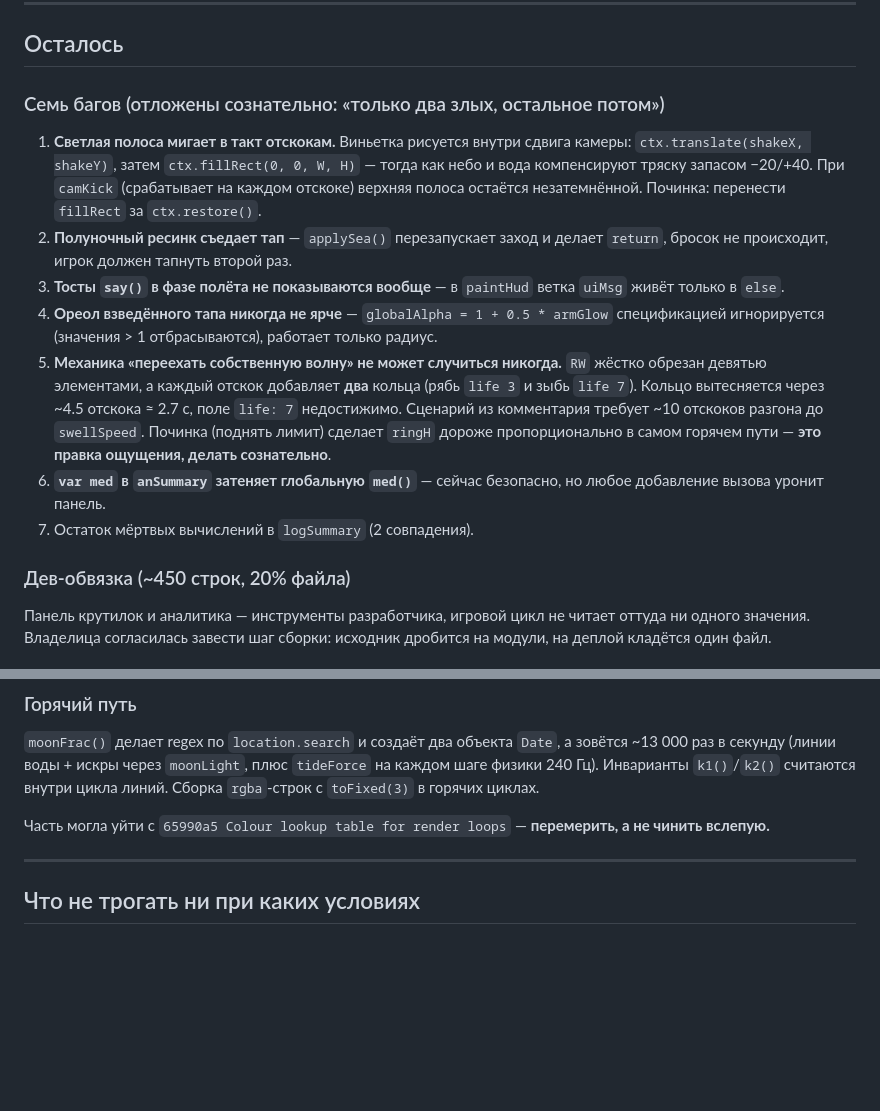
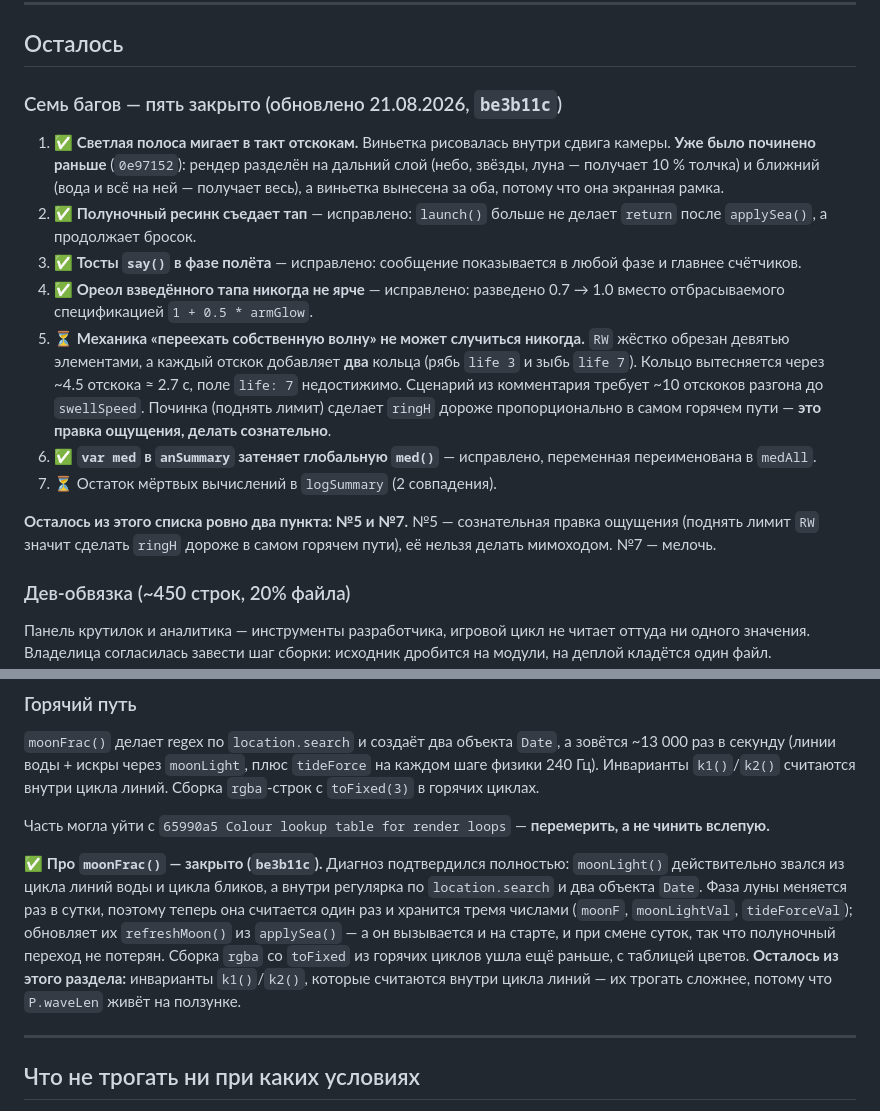
Before and after one commit to newYurk/night-skip, a Markdown page: HANDOFF.md, 2 parts joined by grey strips. Rendered like a GitHub page; blank space fills up the shorter version.

Commit message:
HANDOFF.md: mark what the audit list already closed
Five of the seven bugs are fixed and one of them (the vignette band) turned out
to have been fixed earlier by the render layer split, so a reader of the handoff
would otherwise go and fix it twice. The moonFrac hot-path item is closed too.

Left open and marked as such: riding your own wave (RW capped at 9 — raising it
makes ringH more expensive on the hottest path, so it is a deliberate feel
change) and the last dead computations in logSummary.

Co-Authored-By: Claude Opus 5 (1M context) <noreply@anthropic.com>
Claude-Session: https://claude.ai/code/session_01Y25crdAedUE8JHWGFdrpNJ

```diff
--- a/HANDOFF.md
+++ b/HANDOFF.md
@@ -69,28 +69,31 @@
 
 ## Осталось
 
-### Семь багов (отложены сознательно: «только два злых, остальное потом»)
+### Семь багов — пять закрыто (обновлено 21.08.2026, `be3b11c`)
 
-1. **Светлая полоса мигает в такт отскокам.** Виньетка рисуется внутри сдвига
-   камеры: `ctx.translate(shakeX, shakeY)`, затем `ctx.fillRect(0, 0, W, H)` —
-   тогда как небо и вода компенсируют тряску запасом −20/+40. При `camKick`
-   (срабатывает на каждом отскоке) верхняя полоса остаётся незатемнённой.
-   Починка: перенести `fillRect` за `ctx.restore()`.
-2. **Полуночный ресинк съедает тап** — `applySea()` перезапускает заход и делает
-   `return`, бросок не происходит, игрок должен тапнуть второй раз.
-3. **Тосты `say()` в фазе полёта не показываются вообще** — в `paintHud` ветка
-   `uiMsg` живёт только в `else`.
-4. **Ореол взведённого тапа никогда не ярче** — `globalAlpha = 1 + 0.5 * armGlow`
-   спецификацией игнорируется (значения > 1 отбрасываются), работает только радиус.
-5. **Механика «переехать собственную волну» не может случиться никогда.** `RW`
+1. ✅ **Светлая полоса мигает в такт отскокам.** Виньетка рисовалась внутри сдвига
+   камеры. **Уже было починено раньше** (`0e97152`): рендер разделён на дальний слой
+   (небо, звёзды, луна — получает 10 % толчка) и ближний (вода и всё на ней —
+   получает весь), а виньетка вынесена за оба, потому что она экранная рамка.
+2. ✅ **Полуночный ресинк съедает тап** — исправлено: `launch()` больше не делает
+   `return` после `applySea()`, а продолжает бросок.
+3. ✅ **Тосты `say()` в фазе полёта** — исправлено: сообщение показывается в любой
+   фазе и главнее счётчиков.
+4. ✅ **Ореол взведённого тапа никогда не ярче** — исправлено: разведено 0.7 → 1.0
+   вместо отбрасываемого спецификацией `1 + 0.5 * armGlow`.
+5. ⏳ **Механика «переехать собственную волну» не может случиться никогда.** `RW`
    жёстко обрезан девятью элементами, а каждый отскок добавляет **два** кольца
    (рябь `life 3` и зыбь `life 7`). Кольцо вытесняется через ~4.5 отскока ≈ 2.7 с,
    поле `life: 7` недостижимо. Сценарий из комментария требует ~10 отскоков
    разгона до `swellSpeed`. Починка (поднять лимит) сделает `ringH` дороже
    пропорционально в самом горячем пути — **это правка ощущения, делать сознательно**.
-6. **`var med` в `anSummary` затеняет глобальную `med()`** — сейчас безопасно,
-   но любое добавление вызова уронит панель.
-7. Остаток мёртвых вычислений в `logSummary` (2 совпадения).
+6. ✅ **`var med` в `anSummary` затеняет глобальную `med()`** — исправлено,
+   переменная переименована в `medAll`.
+7. ⏳ Остаток мёртвых вычислений в `logSummary` (2 совпадения).
+
+**Осталось из этого списка ровно два пункта: №5 и №7.** №5 — сознательная правка
+ощущения (поднять лимит `RW` значит сделать `ringH` дороже в самом горячем пути),
+её нельзя делать мимоходом. №7 — мелочь.
 
 ### Дев-обвязка (~450 строк, 20% файла)
 
@@ -119,6 +122,17 @@
 
 Часть могла уйти с `65990a5 Colour lookup table for render loops` — **перемерить,
 а не чинить вслепую.**
+
+✅ **Про `moonFrac()` — закрыто (`be3b11c`).** Диагноз подтвердился полностью:
+`moonLight()` действительно звался из цикла линий воды и цикла бликов, а внутри
+регулярка по `location.search` и два объекта `Date`. Фаза луны меняется раз в
+сутки, поэтому теперь она считается один раз и хранится тремя числами
+(`moonF`, `moonLightVal`, `tideForceVal`); обновляет их `refreshMoon()` из
+`applySea()` — а он вызывается и на старте, и при смене суток, так что
+полуночный переход не потерян. Сборка `rgba` со `toFixed` из горячих циклов
+ушла ещё раньше, с таблицей цветов. **Осталось из этого раздела:** инварианты
+`k1()`/`k2()`, которые считаются внутри цикла линий — их трогать сложнее,
+потому что `P.waveLen` живёт на ползунке.
 
 ---
 
```
